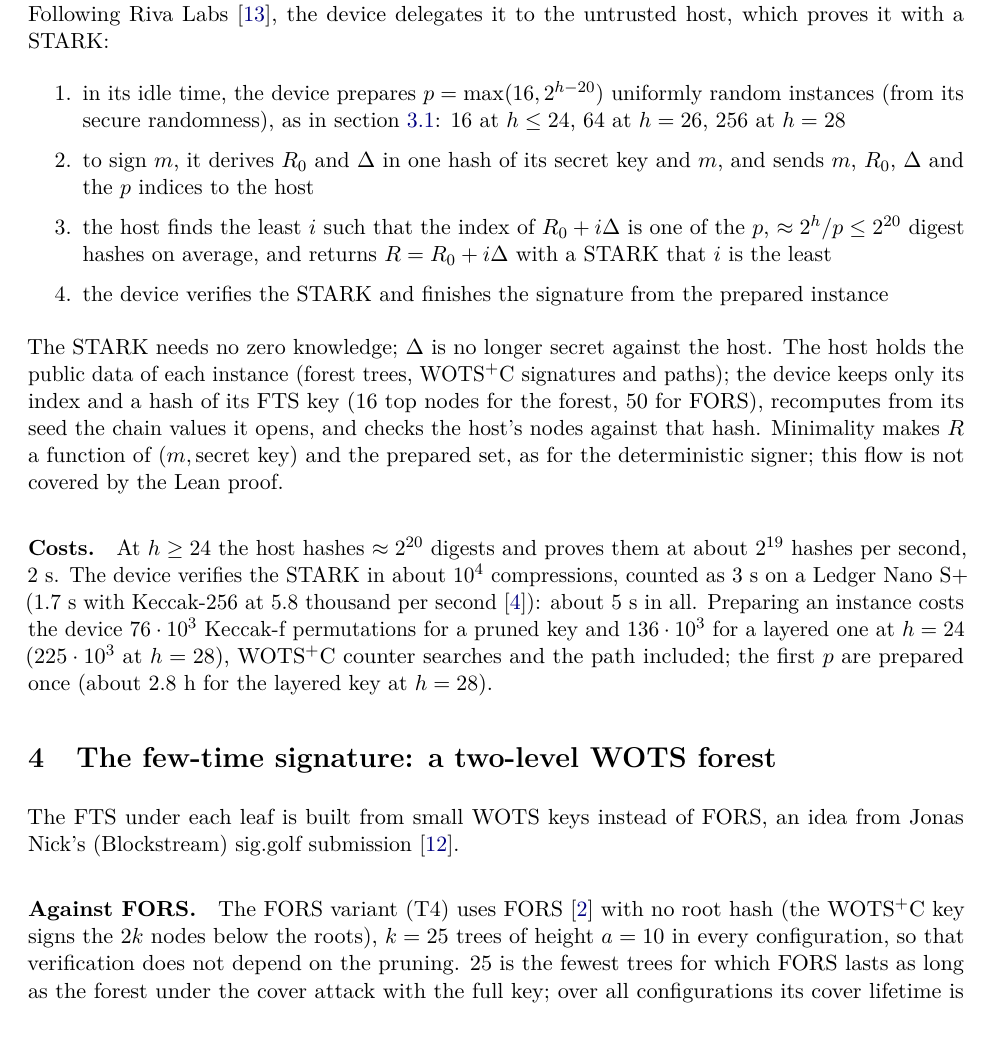
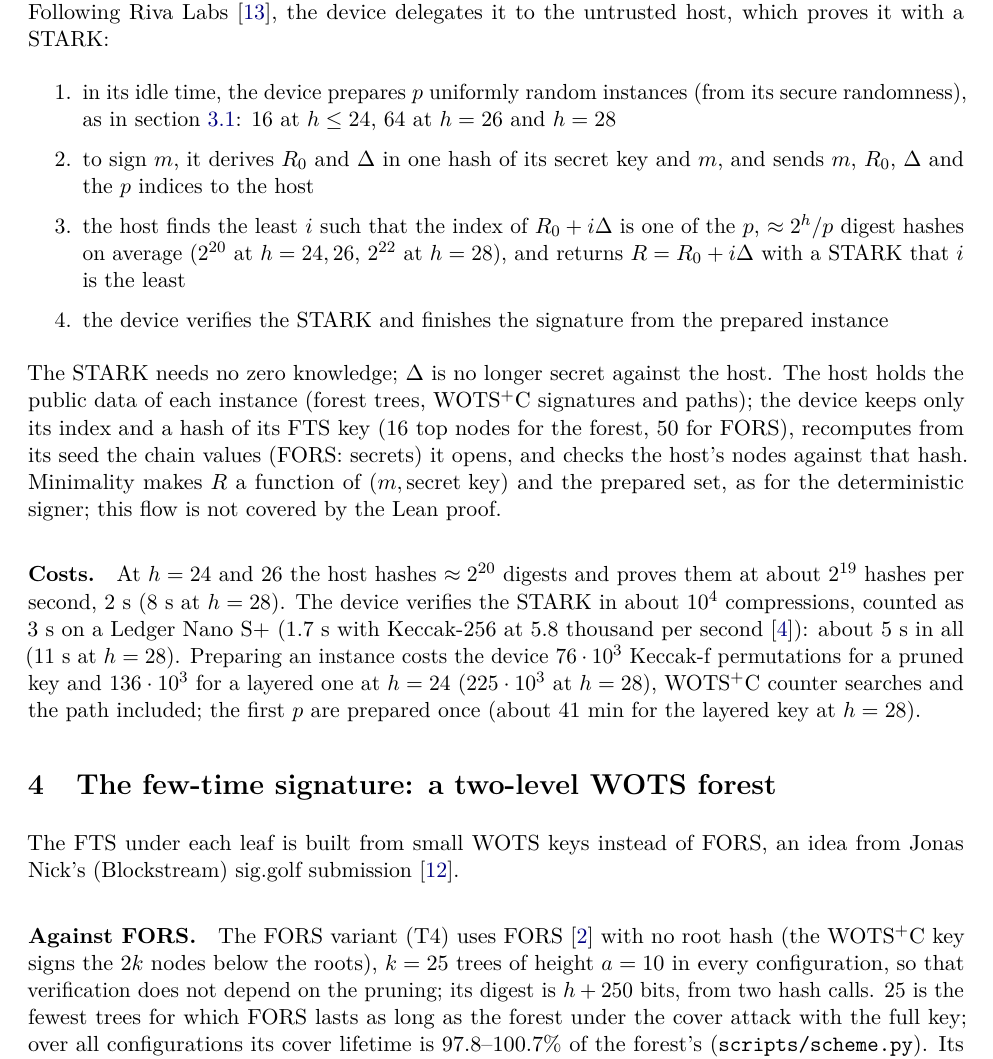
Before and after one commit to TomWambsgans/leanXMSS-leanSPHINCS-candidates, a LaTeX document (leanSPHINCS.tex): part of page 8 of 11, cut so that both start at the same text, the shorter picture padded with empty space. Compiled offline with pdfLaTeX.

Commit message:
Deep review fixes; the Ledger prepares 64 instances at h = 28 (host grinds 2^22)
- Assisted signing at h = 28: 64 prepared instances instead of 256 (about 41 min offline for the
  layered key), the host grinding and proving 2^22 digests (about 11 s online); other heights unchanged.
- Site: the FORS drawing's "a = 10" is no longer clipped (viewBox from x = 0); "FTS variant" wraps on
  phones so the hash toggle stays on one line; a tip that would run past the bottom of the window
  opens above its (i).
- Note: FORS digest in two calls, the device recomputes FORS secrets; long lines reflowed.
- Repo: `lake build` builds FORS too; README says fors_certificates.py needs emit-lifetimes;
  key_variance.py names its dependencies; scripts executable.

Co-Authored-By: Claude Opus 5.5 <noreply@anthropic.com>

```diff
--- a/leanSPHINCS.tex
+++ b/leanSPHINCS.tex
@@ -348,26 +348,28 @@ preprocessing over the lifetime.
 Grinding about $2^h$ randomizers onto a few prepared instances is too slow on a hardware wallet. Following Riva
 Labs~\cite{riva}, the device delegates it to the untrusted host, which proves it with a STARK:
 \begin{enumerate}
-  \item in its idle time, the device prepares $p=\max(16, 2^{h-20})$ uniformly random instances (from its secure
-        randomness), as in \cref{sec:threshold}: 16 at $h\le24$, 64 at $h=26$, 256 at $h=28$
+  \item in its idle time, the device prepares $p$ uniformly random instances (from its secure randomness), as in
+        \cref{sec:threshold}: 16 at $h\le24$, 64 at $h=26$ and $h=28$
   \item to sign $m$, it derives $R_0$ and $\Delta$ in one hash of its secret key and $m$, and sends $m$, $R_0$,
         $\Delta$ and the $p$ indices to the host
-  \item the host finds the least $i$ such that the index of $R_0 + i\Delta$ is one of the $p$, $\approx2^h/p\le2^{20}$
-        digest hashes on average, and returns $R = R_0 + i\Delta$ with a STARK that $i$ is the least
+  \item the host finds the least $i$ such that the index of $R_0 + i\Delta$ is one of the $p$, $\approx2^h/p$
+        digest hashes on average ($2^{20}$ at $h=24,26$, $2^{22}$ at $h=28$), and returns $R = R_0 + i\Delta$ with
+        a STARK that $i$ is the least
   \item the device verifies the STARK and finishes the signature from the prepared instance
 \end{enumerate}
 The STARK needs no zero knowledge; $\Delta$ is no longer secret against the host. The host holds the public data of
 each instance (forest trees, WOTS$^+$C signatures and paths); the device keeps only its index and a hash of its FTS
-key (16 top nodes for the forest, 50 for FORS), recomputes from its seed the chain values it opens, and checks the host's nodes against that hash.
+key (16 top nodes for the forest, 50 for FORS), recomputes from its seed the chain values (FORS: secrets) it opens,
+and checks the host's nodes against that hash.
 Minimality makes $R$ a function of $(m, \text{secret key})$ and the prepared set, as for the deterministic signer;
 this flow is not covered by the Lean proof.
 
-\paragraph{Costs.} At $h\ge24$ the host hashes $\approx2^{20}$ digests and proves them at about $2^{19}$ hashes per
-second, 2~s. The device verifies the STARK in about $10^4$ compressions, counted as 3~s on a Ledger Nano S+ (1.7~s
-with Keccak-256 at 5.8 thousand per second~\cite{hwbench}): about 5~s in all. Preparing an instance costs the device
-$76\cdot10^3$ Keccak-f permutations for a pruned key and $136\cdot10^3$ for a layered one at $h=24$ ($225\cdot10^3$ at
-$h=28$), WOTS$^+$C counter searches and the path included; the first $p$ are prepared once (about 2.8~h for the layered key at
-$h=28$).
+\paragraph{Costs.} At $h=24$ and $26$ the host hashes $\approx2^{20}$ digests and proves them at about $2^{19}$ hashes
+per second, 2~s (8~s at $h=28$). The device verifies the STARK in about $10^4$ compressions, counted as 3~s on a Ledger
+Nano S+ (1.7~s with Keccak-256 at 5.8 thousand per second~\cite{hwbench}): about 5~s in all (11~s at $h=28$).
+Preparing an instance costs the device $76\cdot10^3$ Keccak-f permutations for a pruned key and $136\cdot10^3$ for a
+layered one at $h=24$ ($225\cdot10^3$ at $h=28$), WOTS$^+$C counter searches and the path included; the first $p$ are
+prepared once (about 41~min for the layered key at $h=28$).
 
 \section{The few-time signature: a two-level WOTS forest}
 \label{sec:twolevel}
@@ -377,5 +379,8 @@ sig.golf submission~\cite{siggolf}.
 
 \paragraph{Against FORS.} The FORS variant (T4) uses FORS~\cite{FIPS205} with no root hash (the WOTS$^+$C key signs
 the $2k$ nodes below the roots), $k=25$ trees of height $a=10$ in every configuration, so that verification does
-not depend on the pruning. 25 is the fewest trees for which FORS lasts as long as the forest under the cover attack
-with the full key; over all configurations its cover lifetime is 97.8--100.7\% of the forest's
+not depend on the pruning; its digest is $h+250$ bits, from two hash calls. 25 is the fewest trees for which FORS
+lasts as long as the forest under the cover attack with the full key; over all configurations its cover lifetime is
+97.8--100.7\% of the forest's (\texttt{scripts/scheme.py}). Its proved lifetimes (\cref{sec:lifetimes}) are
+84--98\% of its cover attack, and 1--6\% above the forest's in every configuration. At $h=26$, full key,
+Keccak-256, in permutations (preprocessing: the hashes of the FTS inside the threshold MPC):
```
Also changed, not shown: formal/sphincs/lakefile.toml (+1 -1 lines), formal/sphincs/README.md, leanSPHINCS.tex (3 more changed lines), 4 other files.
